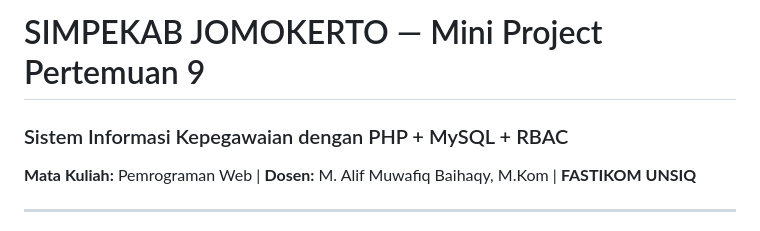
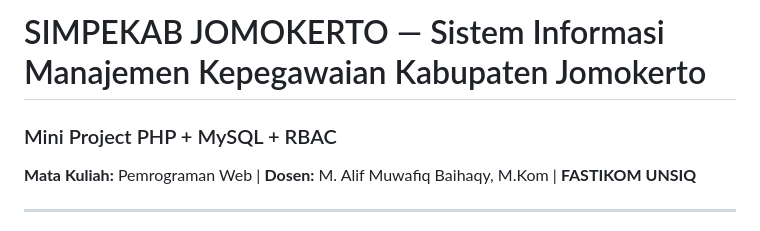
Before and after one commit to rofiqsyf/simpekab-jomokerto, a Markdown page: README.md, the part around the change. Drawn GitHub-style.

Commit message:
feat: simpeg rev4

```diff
--- a/README.md
+++ b/README.md
@@ -1,5 +1,5 @@
-# SIMPEKAB JOMOKERTO — Mini Project Pertemuan 9
-### Sistem Informasi Kepegawaian dengan PHP + MySQL + RBAC
+# SIMPEKAB JOMOKERTO — Sistem Informasi Manajemen Kepegawaian Kabupaten Jomokerto
+### Mini Project PHP + MySQL + RBAC
 **Mata Kuliah:** Pemrograman Web | **Dosen:** M. Alif Muwafiq Baihaqy, M.Kom | **FASTIKOM UNSIQ**
 
 ---
```
